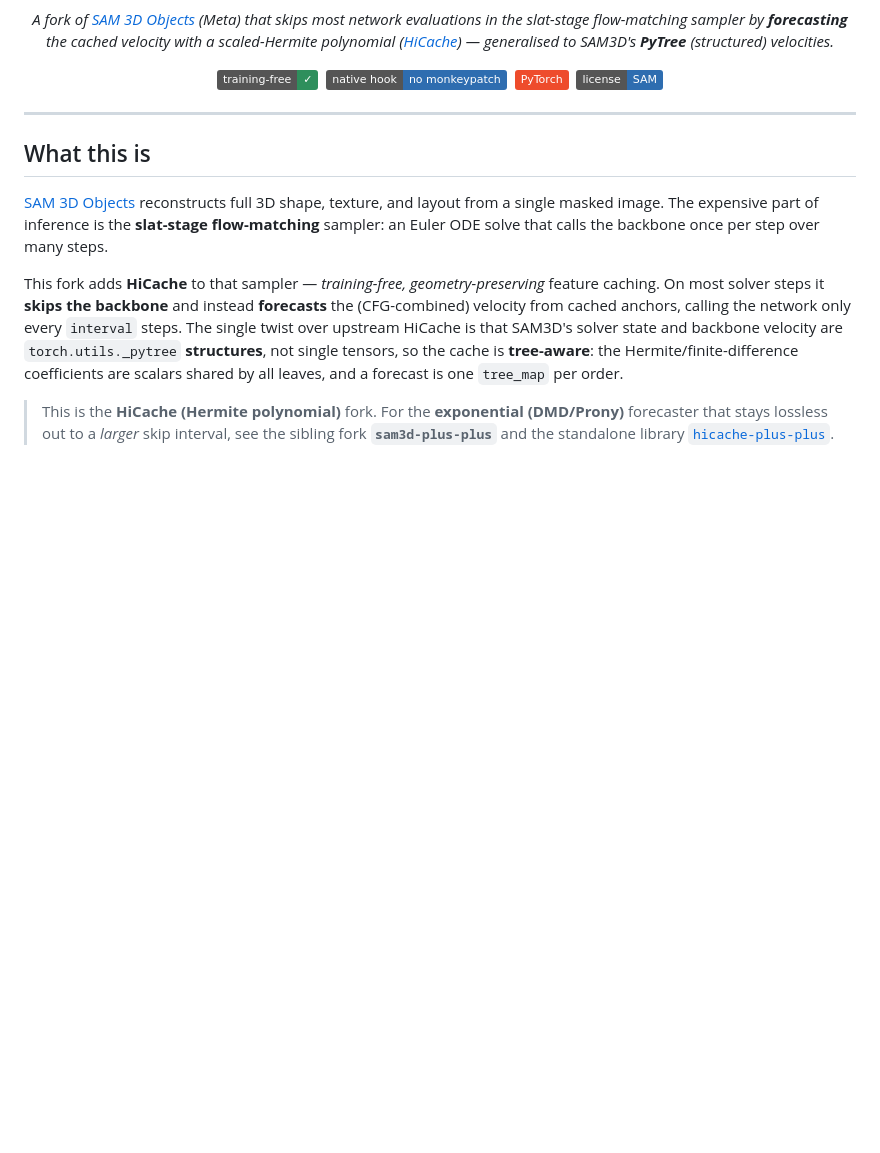
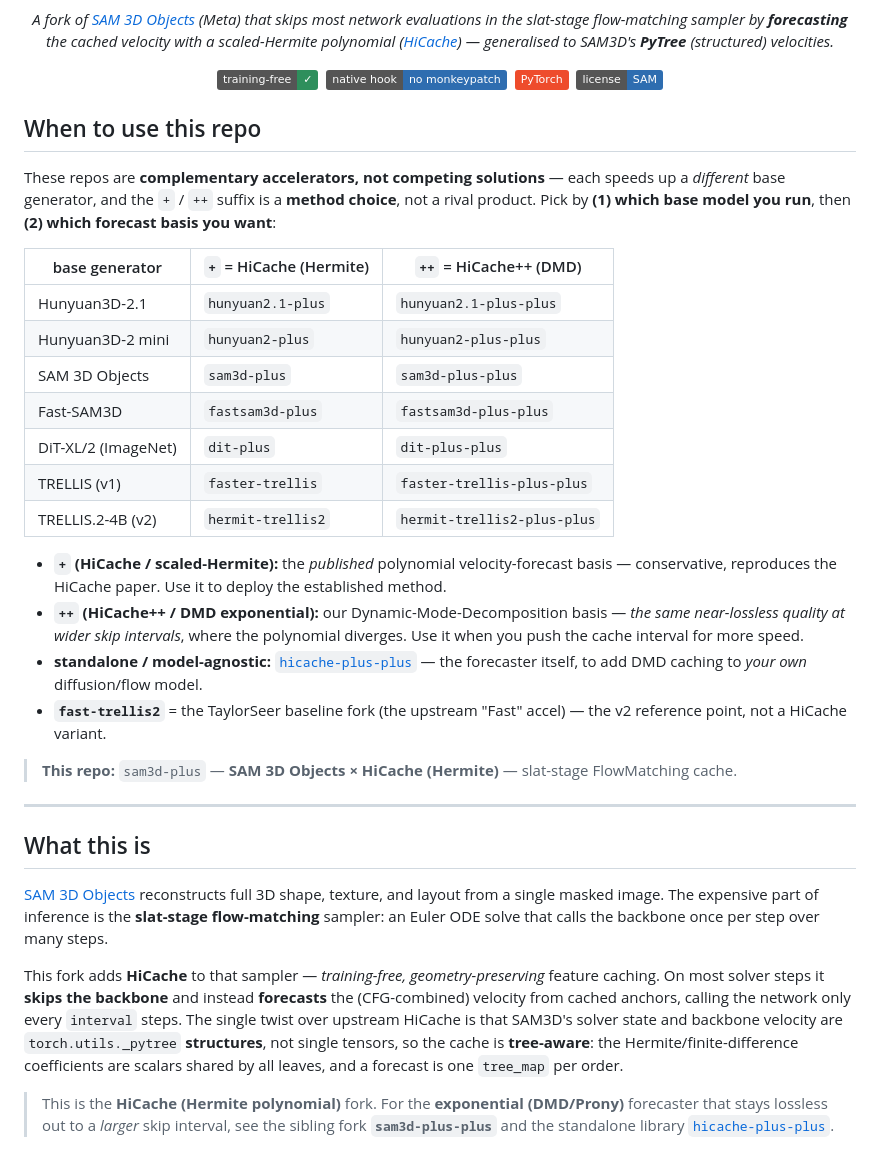
Before and after one commit to Archerkattri/sam3d-plus, a Markdown page: README.md, the part around the change. GitHub-like rendering; badges without logos; blank space fills up the shorter version.

Commit message:
docs(readme): add 'when to use' positioning matrix

```diff
--- a/README.md
+++ b/README.md
@@ -15,6 +15,29 @@ scaled-Hermite polynomial ([HiCache](https://arxiv.org/abs/2508.16984)) — gene
 &nbsp;![license SAM](https://img.shields.io/badge/license-SAM-2e6db0)
 
 </div>
+
+## When to use this repo
+
+These repos are **complementary accelerators, not competing solutions** — each speeds up a *different*
+base generator, and the `+` / `++` suffix is a **method choice**, not a rival product. Pick by
+**(1) which base model you run**, then **(2) which forecast basis you want**:
+
+| base generator | `+` = HiCache (Hermite) | `++` = HiCache++ (DMD) |
+|---|---|---|
+| Hunyuan3D-2.1 | `hunyuan2.1-plus` | `hunyuan2.1-plus-plus` |
+| Hunyuan3D-2 mini | `hunyuan2-plus` | `hunyuan2-plus-plus` |
+| SAM 3D Objects | `sam3d-plus` | `sam3d-plus-plus` |
+| Fast-SAM3D | `fastsam3d-plus` | `fastsam3d-plus-plus` |
+| DiT-XL/2 (ImageNet) | `dit-plus` | `dit-plus-plus` |
+| TRELLIS (v1) | `faster-trellis` | `faster-trellis-plus-plus` |
+| TRELLIS.2-4B (v2) | `hermit-trellis2` | `hermit-trellis2-plus-plus` |
+
+- **`+` (HiCache / scaled-Hermite):** the *published* polynomial velocity-forecast basis — conservative, reproduces the HiCache paper. Use it to deploy the established method.
+- **`++` (HiCache++ / DMD exponential):** our Dynamic-Mode-Decomposition basis — *the same near-lossless quality at wider skip intervals*, where the polynomial diverges. Use it when you push the cache interval for more speed.
+- **standalone / model-agnostic:** [`hicache-plus-plus`](https://github.com/Archerkattri/hicache-plus-plus) — the forecaster itself, to add DMD caching to *your own* diffusion/flow model.
+- **`fast-trellis2`** = the TaylorSeer baseline fork (the upstream "Fast" accel) — the v2 reference point, not a HiCache variant.
+
+> **This repo:** `sam3d-plus` — **SAM 3D Objects × HiCache (Hermite)** — slat-stage FlowMatching cache.
 
 ---
 
```
